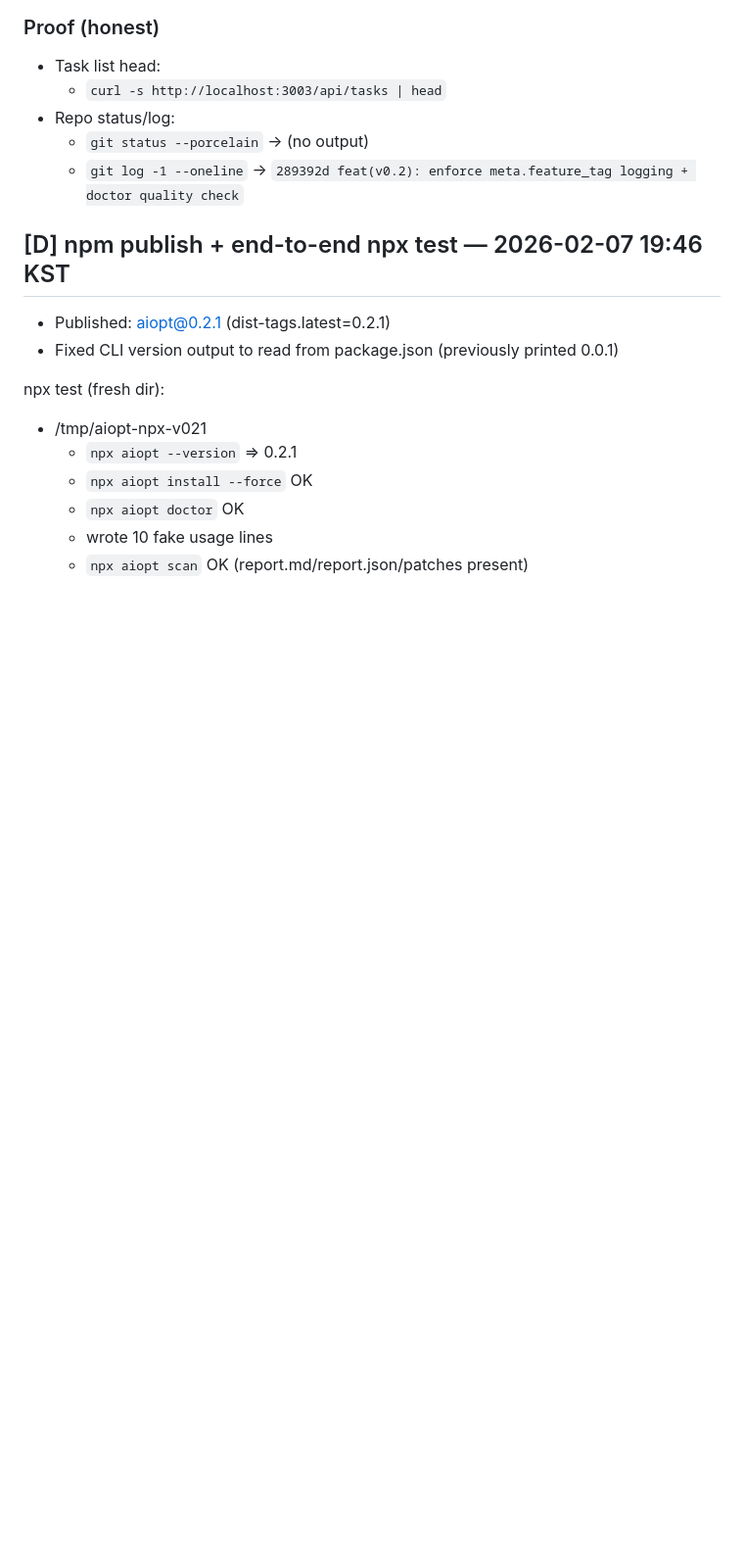
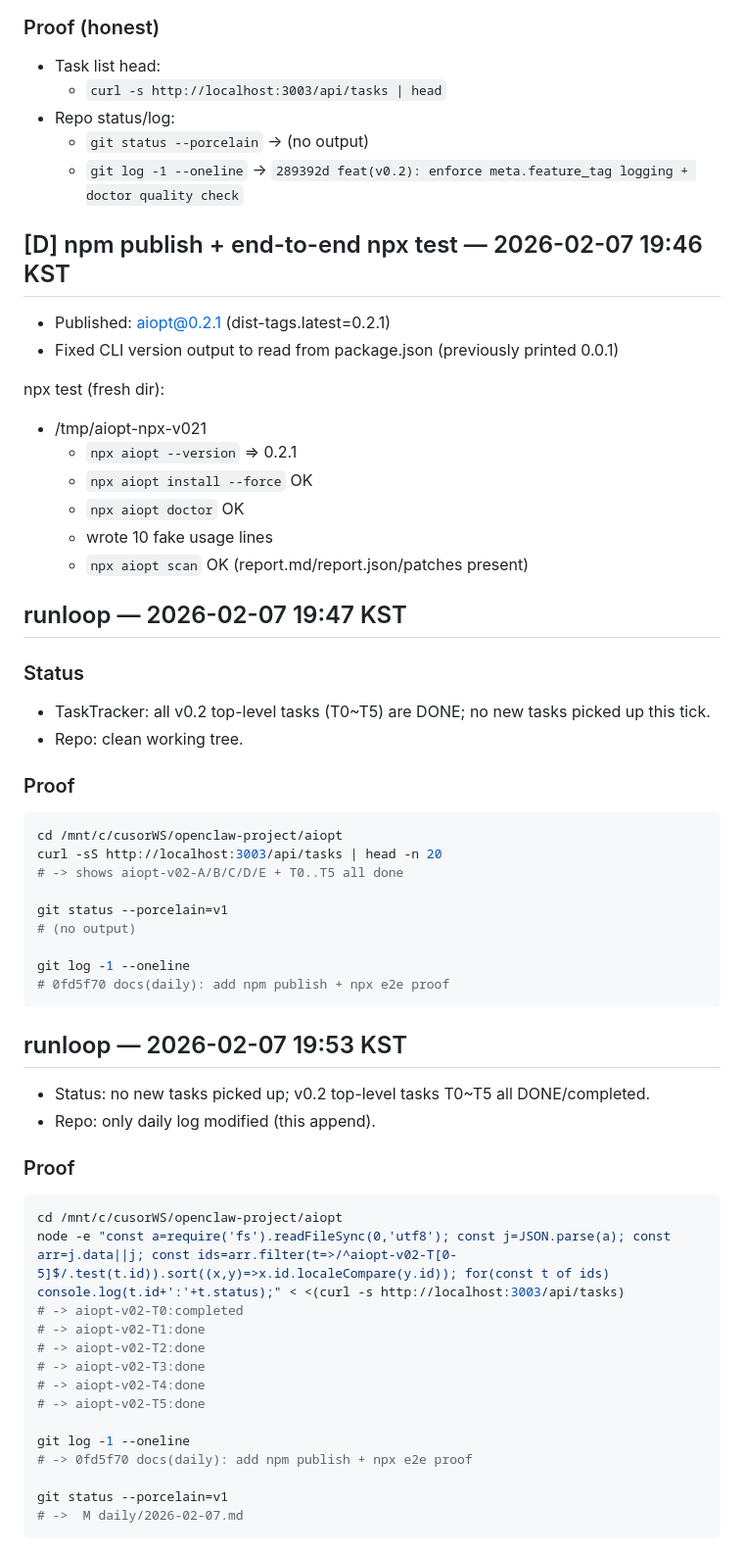
Before and after one commit to tkddlr0716-collab/aiopt, a Markdown page: daily/2026-02-07.md, the part around the change. Shown at 98% size. Drawn GitHub-style; blank space fills up the shorter version.

Commit message:
docs(daily): runloop status 19:53 KST

````diff
--- a/daily/2026-02-07.md
+++ b/daily/2026-02-07.md
@@ -359,3 +359,43 @@ npx test (fresh dir):
   - `npx aiopt doctor` OK
   - wrote 10 fake usage lines
   - `npx aiopt scan` OK (report.md/report.json/patches present)
+
+## runloop — 2026-02-07 19:47 KST
+### Status
+- TaskTracker: all v0.2 top-level tasks (T0~T5) are DONE; no new tasks picked up this tick.
+- Repo: clean working tree.
+
+### Proof
+```bash
+cd /mnt/c/cusorWS/openclaw-project/aiopt
+curl -sS http://localhost:3003/api/tasks | head -n 20
+# -> shows aiopt-v02-A/B/C/D/E + T0..T5 all done
+
+git status --porcelain=v1
+# (no output)
+
+git log -1 --oneline
+# 0fd5f70 docs(daily): add npm publish + npx e2e proof
+```
+
+## runloop — 2026-02-07 19:53 KST
+- Status: no new tasks picked up; v0.2 top-level tasks T0~T5 all DONE/completed.
+- Repo: only daily log modified (this append).
+
+### Proof
+```bash
+cd /mnt/c/cusorWS/openclaw-project/aiopt
+node -e "const a=require('fs').readFileSync(0,'utf8'); const j=JSON.parse(a); const arr=j.data||j; const ids=arr.filter(t=>/^aiopt-v02-T[0-5]$/.test(t.id)).sort((x,y)=>x.id.localeCompare(y.id)); for(const t of ids) console.log(t.id+':'+t.status);" < <(curl -s http://localhost:3003/api/tasks)
+# -> aiopt-v02-T0:completed
+# -> aiopt-v02-T1:done
+# -> aiopt-v02-T2:done
+# -> aiopt-v02-T3:done
+# -> aiopt-v02-T4:done
+# -> aiopt-v02-T5:done
+
+git log -1 --oneline
+# -> 0fd5f70 docs(daily): add npm publish + npx e2e proof
+
+git status --porcelain=v1
+# ->  M daily/2026-02-07.md
+```
````
